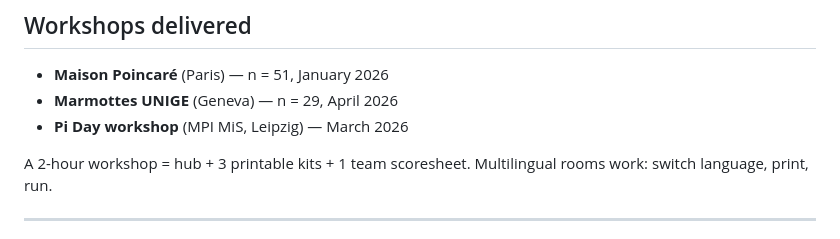
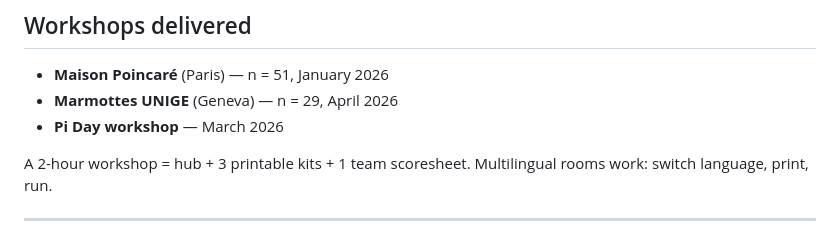
Before and after one commit to ErikaRoldanRoa/ai-exhibits-rl-public, a Markdown page: README.md, the part around the change. Rendered like a GitHub page.

Commit message:
README: drop unverified Pi Day location

```diff
--- a/README.md
+++ b/README.md
@@ -199,7 +199,7 @@ URL override `?lang=fr|en|de|it`. Preference persists in `localStorage`. Files u
 
 - **Maison Poincaré** (Paris) — n = 51, January 2026
 - **Marmottes UNIGE** (Geneva) — n = 29, April 2026
-- **Pi Day workshop** (MPI MiS, Leipzig) — March 2026
+- **Pi Day workshop** — March 2026
 
 A 2-hour workshop = hub + 3 printable kits + 1 team scoresheet. Multilingual rooms work: switch language, print, run.
 
```
